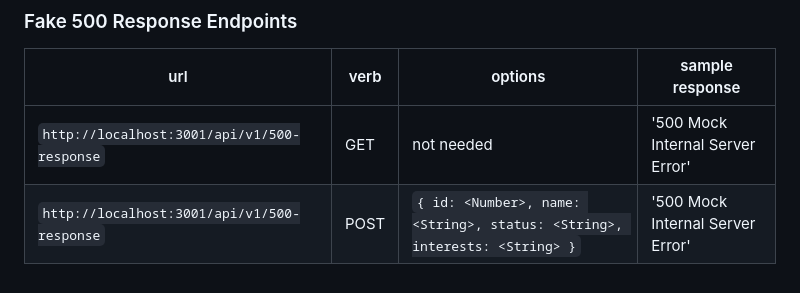
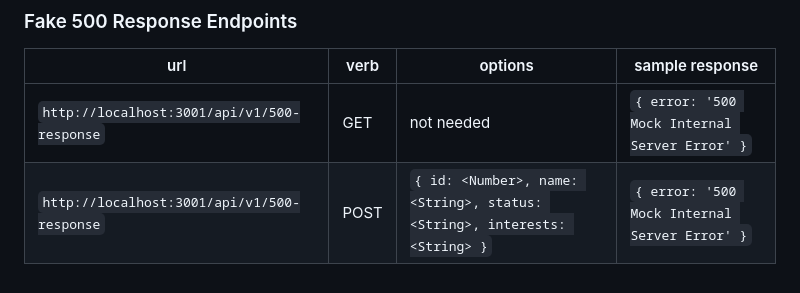
Before and after one commit to turingschool-examples/error-handling-exploration, a Markdown page: README.md, the part around the change. GitHub-like rendering.

Commit message:
fix endpoint docs

```diff
--- a/README.md
+++ b/README.md
@@ -46,5 +46,5 @@ In the client directory, there are some files we can use as a makeshift client.
 
 | url       | verb | options | sample response |
 | ----------|------|---------|---------------- |
-| `http://localhost:3001/api/v1/500-response`  | GET | not needed | '500 Mock Internal Server Error'  |
-| `http://localhost:3001/api/v1/500-response`| POST | `{ id: <Number>, name: <String>, status: <String>, interests: <String> }` | '500 Mock Internal Server Error' |
+| `http://localhost:3001/api/v1/500-response`  | GET | not needed | `{ error: '500 Mock Internal Server Error' }`  |
+| `http://localhost:3001/api/v1/500-response`| POST | `{ id: <Number>, name: <String>, status: <String>, interests: <String> }` | `{ error: '500 Mock Internal Server Error' }` |
```
